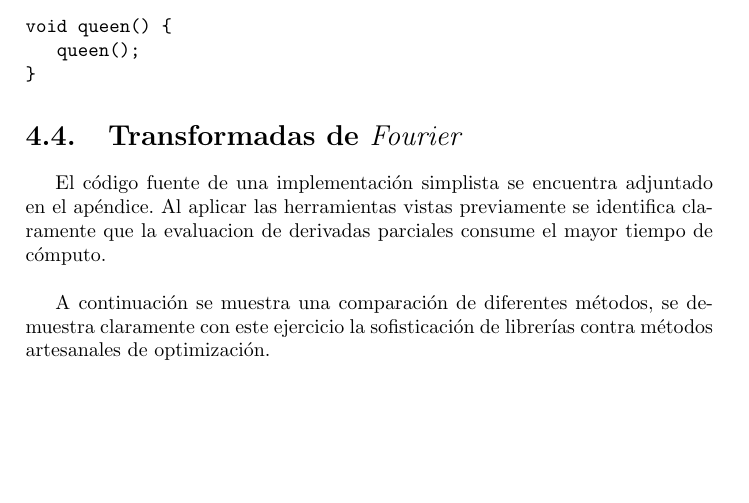
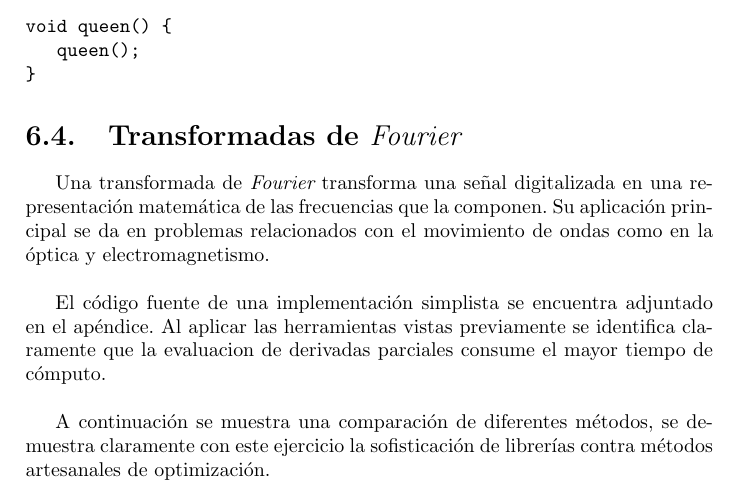
Before and after one commit to moreandres/mpi-skel, a LaTeX document (doc/report.tex): part of page 18 of 23 before the commit and part of page 20 of 26 after it, cut so that both start at the same text, the shorter picture padded with empty space. Compiled offline with pdfLaTeX.

```diff
--- a/doc/report.tex
+++ b/doc/report.tex
@@ -741,6 +751,13 @@
 \end{verbatim}
 
 \section{Transformadas de {\it Fourier}}
+
+Una transformada de {\it Fourier} transforma una se\~nal digitalizada en una
+representaci\'on matem\'atica de las frecuencias que la componen.
+Su aplicaci\'on principal se da en problemas relacionados con el movimiento de
+ondas como en la \'optica y electromagnetismo.
+
+\bigskip
 
 El c\'odigo fuente de una implementaci\'on simplista se encuentra adjuntado en
 el ap\'endice. Al aplicar las herramientas vistas previamente se identifica
```
Also changed, not shown: doc/report.tex (10 more changed lines).
